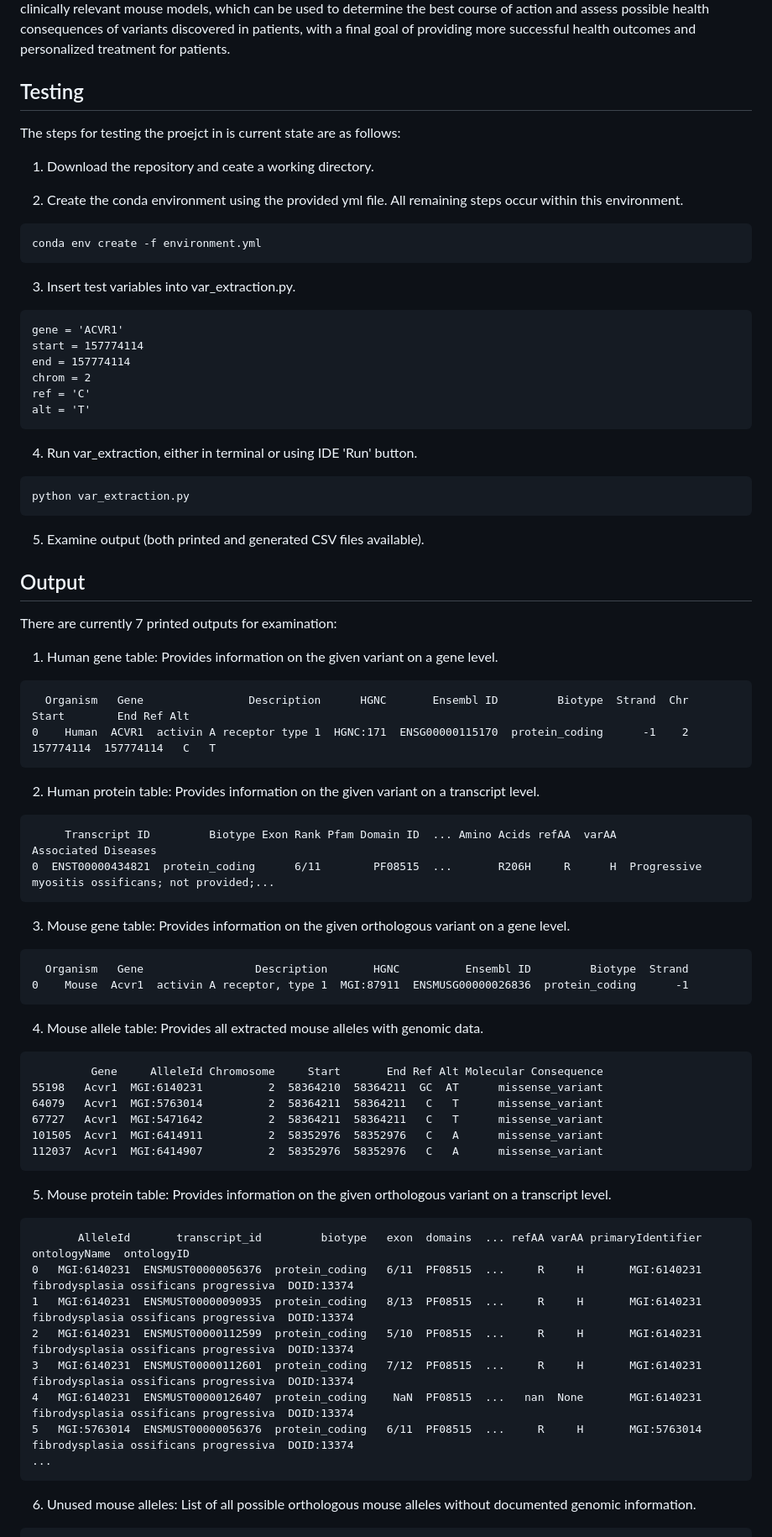
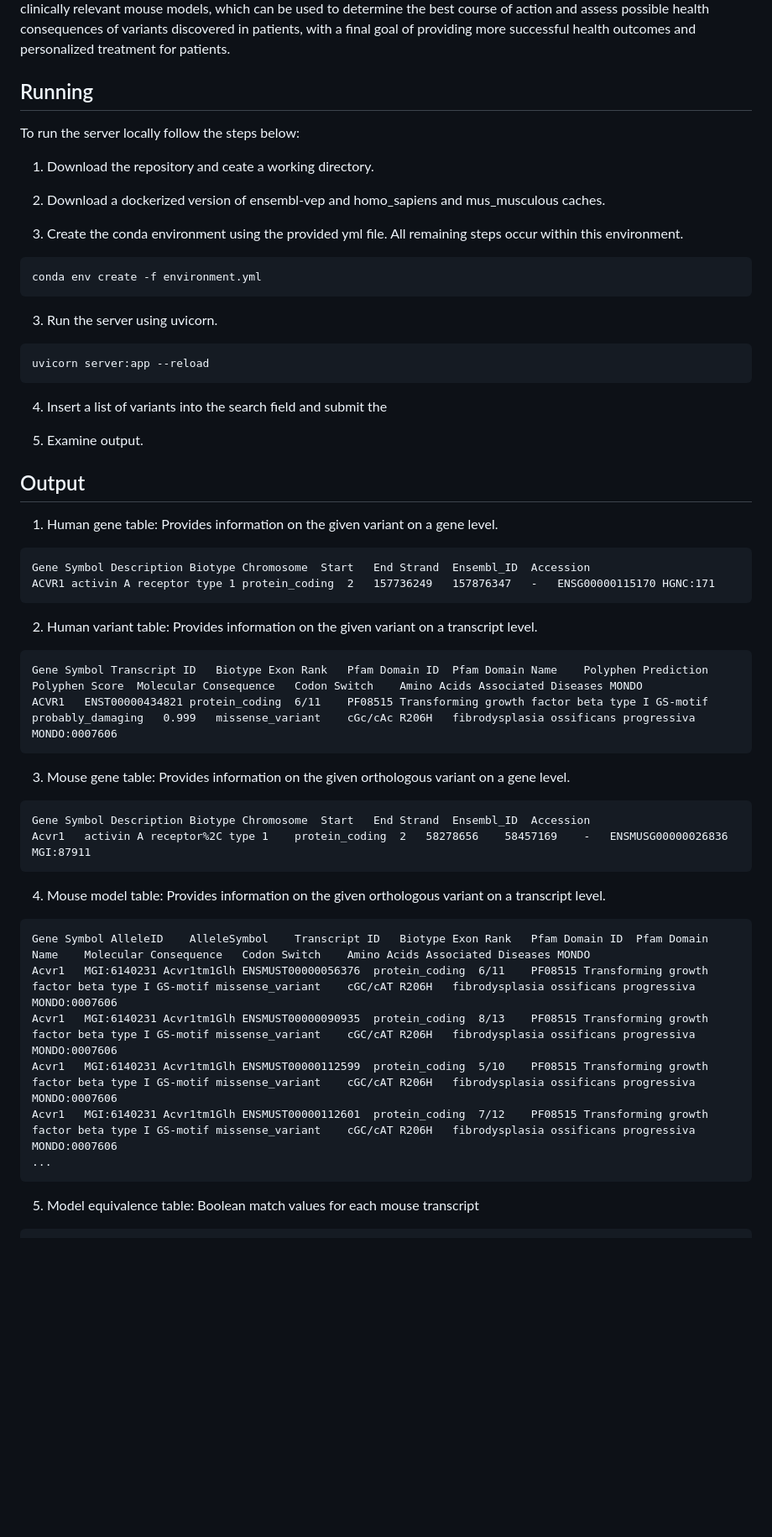
Before and after one commit to cjszem/MGI_Variant_Mapping, a Markdown page: README.md, the part around one of its changes. Shown at 84% size. Drawn GitHub-style; blank space fills up the shorter version.

````diff
--- a/README.md
+++ b/README.md
@@ -7,71 +7,52 @@ This thesis will be completed in partnership with Dr. Carol Bult at JAX Lab, aim
 ## Background
 Genome sequencing has become increasingly prevalent in clinical practice; however, efficiently connecting sequence variants identified in patients with clinical significance remains a significant challenge. The Jackson Lab Informatics team has developed the Mouse Genome Database (MGD, http://www.informatics.jax.org), which contains information acquired from the scientific literature about genotype-to-phenotype associations in the laboratory mouse (1). These data can be used to assert clinical relevance of human variants; however, it is currently very labor intensive to perform this on a large collection of genomic variants. The software developed for this project will bridge the gap between human sequence variants and mouse models with known phenotypes or human disease relevance. This software will allow for the immediate discovery of clinically relevant mouse models, which can be used to determine the best course of action and assess possible health consequences of variants discovered in patients, with a final goal of providing more successful health outcomes and personalized treatment for patients.
 
-## Testing
-The steps for testing the proejct in is current state are as follows:
+## Running
+To run the server locally follow the steps below:
+1. Download the repository and ceate a working directory.
 
-1. Download the repository and ceate a working directory.
+2. Download a dockerized version of ensembl-vep and homo_sapiens and mus_musculous caches.
 
 2. Create the conda environment using the provided yml file. All remaining steps occur within this environment.
 ```
 conda env create -f environment.yml
 ```
 
-3. Insert test variables into var_extraction.py.
+3. Run the server using uvicorn.
 ```
-gene = 'ACVR1'
-start = 157774114
-end = 157774114
-chrom = 2
-ref = 'C'
-alt = 'T'
+uvicorn server:app --reload
 ```
 
-4. Run var_extraction, either in terminal or using IDE 'Run' button.
-```
-python var_extraction.py
-```
+4. Insert a list of variants into the search field and submit the
 
-5. Examine output (both printed and generated CSV files available).
+5. Examine output.
 
 ## Output
 
-There are currently 7 printed outputs for examination:
 1. Human gene table: Provides information on the given variant on a gene level.
 ```
-  Organism   Gene                Description      HGNC       Ensembl ID         Biotype  Strand  Chr      Start        End Ref Alt
-0    Human  ACVR1  activin A receptor type 1  HGNC:171  ENSG00000115170  protein_coding      -1    2  157774114  157774114   C   T
+Gene Symbol Description Biotype Chromosome  Start	End	Strand	Ensembl_ID	Accession
+ACVR1 activin A receptor type 1	protein_coding	2	157736249	157876347	-	ENSG00000115170	HGNC:171
 ```
 
-2. Human protein table: Provides information on the given variant on a transcript level.
+2. Human variant table: Provides information on the given variant on a transcript level.
 ```
-     Transcript ID         Biotype Exon Rank Pfam Domain ID  ... Amino Acids refAA  varAA                                Associated Diseases
-0  ENST00000434821  protein_coding      6/11        PF08515  ...       R206H     R      H  Progressive myositis ossificans; not provided;...
+Gene Symbol	Transcript ID	Biotype	Exon Rank	Pfam Domain ID	Pfam Domain Name	Polyphen Prediction	Polyphen Score	Molecular Consequence	Codon Switch	Amino Acids	Associated Diseases	MONDO
+ACVR1	ENST00000434821	protein_coding	6/11	PF08515	Transforming growth factor beta type I GS-motif	probably_damaging	0.999	missense_variant	cGc/cAc	R206H	fibrodysplasia ossificans progressiva MONDO:0007606
 ```
 3. Mouse gene table: Provides information on the given orthologous variant on a gene level.
 ```
-  Organism   Gene                 Description       HGNC          Ensembl ID         Biotype  Strand
-0    Mouse  Acvr1  activin A receptor, type 1  MGI:87911  ENSMUSG00000026836  protein_coding      -1
+Gene Symbol	Description	Biotype	Chromosome	Start	End	Strand	Ensembl_ID	Accession
+Acvr1	activin A receptor%2C type 1	protein_coding	2	58278656	58457169	-	ENSMUSG00000026836	MGI:87911
 ```
-4. Mouse allele table: Provides all extracted mouse alleles with genomic data.
+4. Mouse model table: Provides information on the given orthologous variant on a transcript level.
 ```
-         Gene     AlleleId Chromosome     Start       End Ref Alt Molecular Consequence
-55198   Acvr1  MGI:6140231          2  58364210  58364211  GC  AT      missense_variant
-64079   Acvr1  MGI:5763014          2  58364211  58364211   C   T      missense_variant
-67727   Acvr1  MGI:5471642          2  58364211  58364211   C   T      missense_variant
-101505  Acvr1  MGI:6414911          2  58352976  58352976   C   A      missense_variant
-112037  Acvr1  MGI:6414907          2  58352976  58352976   C   A      missense_variant
-```
-5. Mouse protein table: Provides information on the given orthologous variant on a transcript level.
-```
-       AlleleId       transcript_id         biotype   exon  domains  ... refAA varAA primaryIdentifier                           ontologyName  ontologyID
-0   MGI:6140231  ENSMUST00000056376  protein_coding   6/11  PF08515  ...     R     H       MGI:6140231  fibrodysplasia ossificans progressiva  DOID:13374
-1   MGI:6140231  ENSMUST00000090935  protein_coding   8/13  PF08515  ...     R     H       MGI:6140231  fibrodysplasia ossificans progressiva  DOID:13374
-2   MGI:6140231  ENSMUST00000112599  protein_coding   5/10  PF08515  ...     R     H       MGI:6140231  fibrodysplasia ossificans progressiva  DOID:13374
-3   MGI:6140231  ENSMUST00000112601  protein_coding   7/12  PF08515  ...     R     H       MGI:6140231  fibrodysplasia ossificans progressiva  DOID:13374
-4   MGI:6140231  ENSMUST00000126407  protein_coding    NaN  PF08515  ...   nan  None       MGI:6140231  fibrodysplasia ossificans progressiva  DOID:13374
-5   MGI:5763014  ENSMUST00000056376  protein_coding   6/11  PF08515  ...     R     H       MGI:5763014  fibrodysplasia ossificans progressiva  DOID:13374
+Gene Symbol	AlleleID	AlleleSymbol	Transcript ID	Biotype	Exon Rank	Pfam Domain ID	Pfam Domain Name	Molecular Consequence	Codon Switch	Amino Acids	Associated Diseases	MONDO
+Acvr1	MGI:6140231	Acvr1tm1Glh	ENSMUST00000056376	protein_coding	6/11	PF08515	Transforming growth factor beta type I GS-motif	missense_variant	cGC/cAT	R206H	fibrodysplasia ossificans progressiva	MONDO:0007606
+Acvr1	MGI:6140231	Acvr1tm1Glh	ENSMUST00000090935	protein_coding	8/13	PF08515	Transforming growth factor beta type I GS-motif	missense_variant	cGC/cAT	R206H	fibrodysplasia ossificans progressiva	MONDO:0007606
+Acvr1	MGI:6140231	Acvr1tm1Glh	ENSMUST00000112599	protein_coding	5/10	PF08515	Transforming growth factor beta type I GS-motif	missense_variant	cGC/cAT	R206H	fibrodysplasia ossificans progressiva	MONDO:0007606
+Acvr1	MGI:6140231	Acvr1tm1Glh	ENSMUST00000112601	protein_coding	7/12	PF08515	Transforming growth factor beta type I GS-motif	missense_variant	cGC/cAT	R206H	fibrodysplasia ossificans progressiva	MONDO:0007606
 ...
 ```
-6. Unused mouse alleles: List of all possible orthologous mouse alleles without documented genomic information.
+5. Model equivalence table: Boolean match values for each mouse transcript
 ```
````
Also changed, not shown: other parts of README.md (+12 -12 lines).
